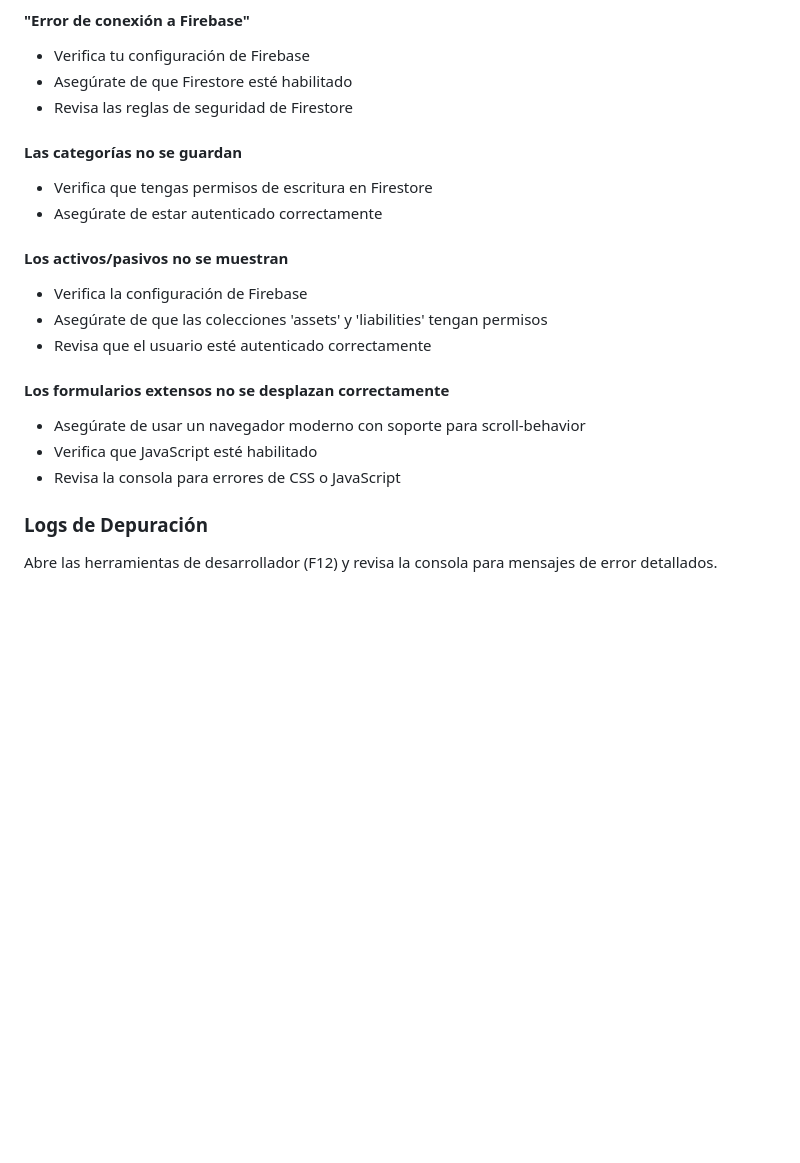
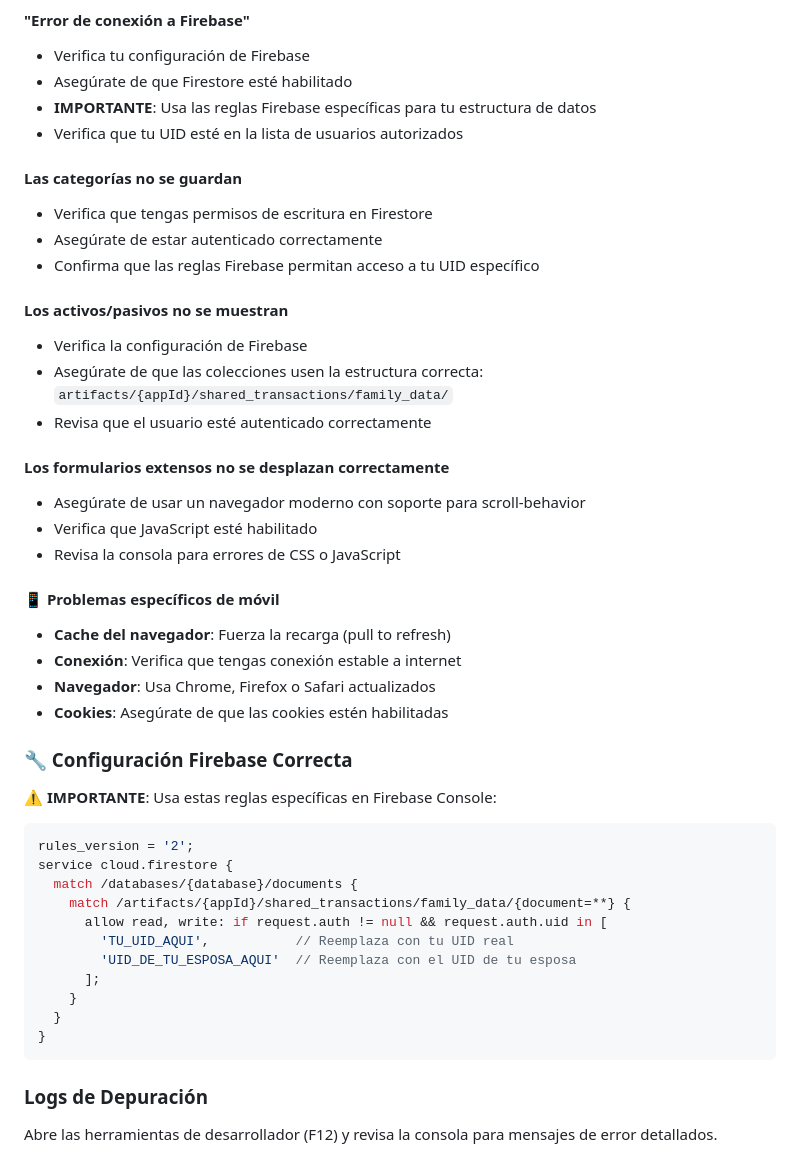
Before and after one commit to alvaretto/mis-finanzas-familiares, a Markdown page: README.md, the part around one of its changes. Rendered like a GitHub page; blank space fills up the shorter version.

````diff
--- a/README.md
+++ b/README.md
@@ -313,21 +356,46 @@ Si quieres que otros usen la aplicación:
 #### "Error de conexión a Firebase"
 - Verifica tu configuración de Firebase
 - Asegúrate de que Firestore esté habilitado
-- Revisa las reglas de seguridad de Firestore
+- **IMPORTANTE**: Usa las reglas Firebase específicas para tu estructura de datos
+- Verifica que tu UID esté en la lista de usuarios autorizados
 
 #### Las categorías no se guardan
 - Verifica que tengas permisos de escritura en Firestore
 - Asegúrate de estar autenticado correctamente
+- Confirma que las reglas Firebase permitan acceso a tu UID específico
 
 #### Los activos/pasivos no se muestran
 - Verifica la configuración de Firebase
-- Asegúrate de que las colecciones 'assets' y 'liabilities' tengan permisos
+- Asegúrate de que las colecciones usen la estructura correcta: `artifacts/{appId}/shared_transactions/family_data/`
 - Revisa que el usuario esté autenticado correctamente
 
 #### Los formularios extensos no se desplazan correctamente
 - Asegúrate de usar un navegador moderno con soporte para scroll-behavior
 - Verifica que JavaScript esté habilitado
 - Revisa la consola para errores de CSS o JavaScript
+
+#### 📱 Problemas específicos de móvil
+- **Cache del navegador**: Fuerza la recarga (pull to refresh)
+- **Conexión**: Verifica que tengas conexión estable a internet
+- **Navegador**: Usa Chrome, Firefox o Safari actualizados
+- **Cookies**: Asegúrate de que las cookies estén habilitadas
+
+### 🔧 Configuración Firebase Correcta
+
+**⚠️ IMPORTANTE**: Usa estas reglas específicas en Firebase Console:
+```javascript
+rules_version = '2';
+service cloud.firestore {
+  match /databases/{database}/documents {
+    match /artifacts/{appId}/shared_transactions/family_data/{document=**} {
+      allow read, write: if request.auth != null && request.auth.uid in [
+        'TU_UID_AQUI',           // Reemplaza con tu UID real
+        'UID_DE_TU_ESPOSA_AQUI'  // Reemplaza con el UID de tu esposa
+      ];
+    }
+  }
+}
+```
 
 ### Logs de Depuración
 Abre las herramientas de desarrollador (F12) y revisa la consola para mensajes de error detallados.
````
Also changed, not shown: other parts of README.md (+84 -34 lines).
